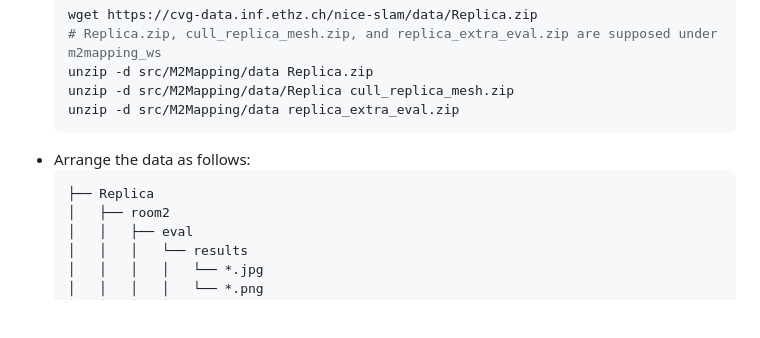
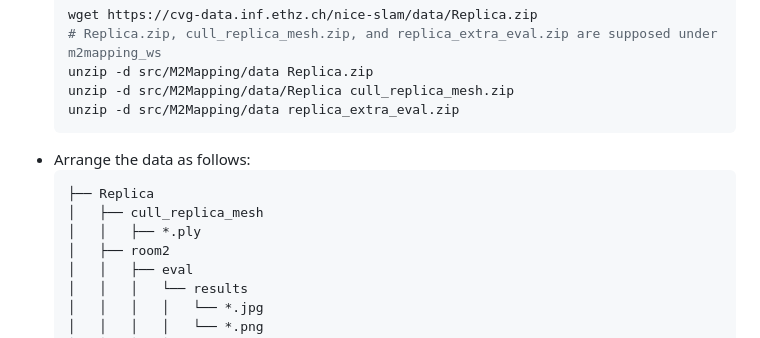
Before and after one commit to hku-mars/M2Mapping, a Markdown page: README.md, the part around the change. Rendered like a GitHub page; blank space fills up the shorter version.

Commit message:
🐞 fix(README): Add directory structure for cull_replica_mesh in data preparation section

````diff
--- a/README.md
+++ b/README.md
@@ -62,6 +62,8 @@ Our paper is accepted by ICRA 2025. If you use M2Mapping for your academic resea
 - Arrange the data as follows:
   ```bash
   ├── Replica
+  │   ├── cull_replica_mesh
+  │   │   ├── *.ply
   │   ├── room2
   │   │   ├── eval
   │   │   │   └── results
````
